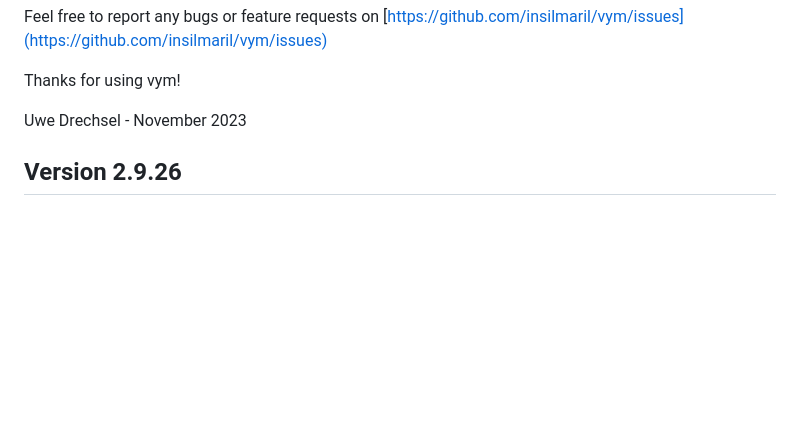
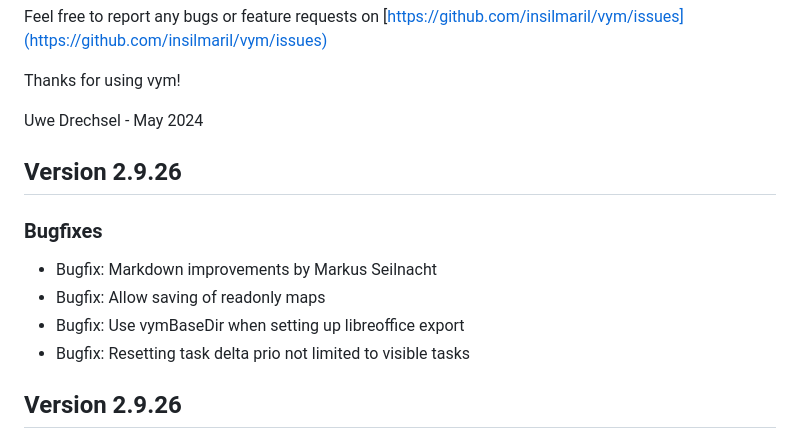
Before and after one commit to insilmaril/vym, a Markdown page: release-notes-2.9.md, the part around the change. Drawn GitHub-style; blank space fills up the shorter version.

Commit message:
Updated release notes

```diff
--- a/release-notes-2.9.md
+++ b/release-notes-2.9.md
@@ -9,7 +9,14 @@ Feel free to report any bugs or feature requests on
 
 Thanks for using vym!
 
-Uwe Drechsel - November 2023
+Uwe Drechsel - May 2024
+
+## Version 2.9.26
+### Bugfixes
+ * Bugfix: Markdown improvements by Markus Seilnacht
+ * Bugfix: Allow saving of readonly maps
+ * Bugfix: Use vymBaseDir when setting up libreoffice export
+ * Bugfix: Resetting task delta prio not limited to visible tasks
 
 
 ## Version 2.9.26
```
